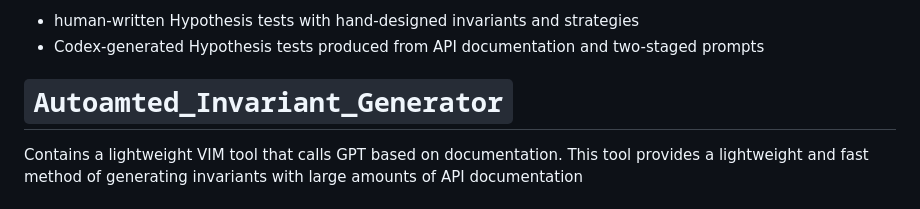
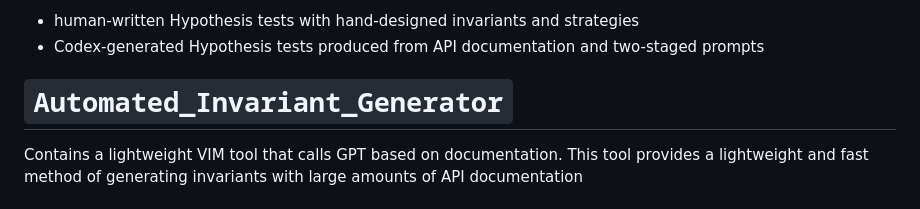
Before and after one commit to CatFatOw/Can-Agents-Write-Good-Property-Based-Tests, a Markdown page: ReadME.md, the part around the change. Drawn GitHub-style.

Commit message:
Fix typo in project name from 'Autoamted' to 'Automated'

```diff
--- a/ReadME.md
+++ b/ReadME.md
@@ -12,7 +12,7 @@ The central comparison is between:
 - human-written Hypothesis tests with hand-designed invariants and strategies
 - Codex-generated Hypothesis tests produced from API documentation and two-staged prompts
 
-# `Autoamted_Invariant_Generator`
+# `Automated_Invariant_Generator`
 
 Contains a lightweight VIM tool that calls GPT based on documentation. This tool provides a lightweight and fast method of generating invariants with large amounts of API documentation
 
```
